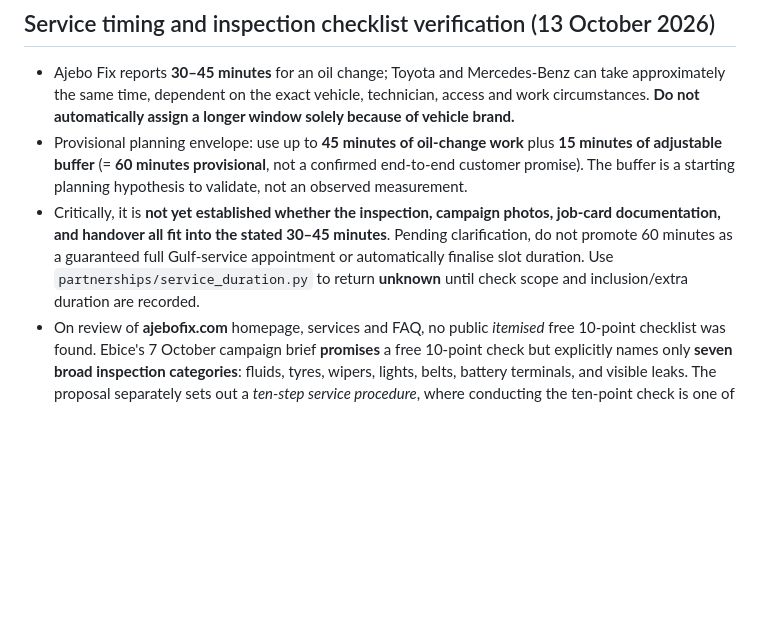
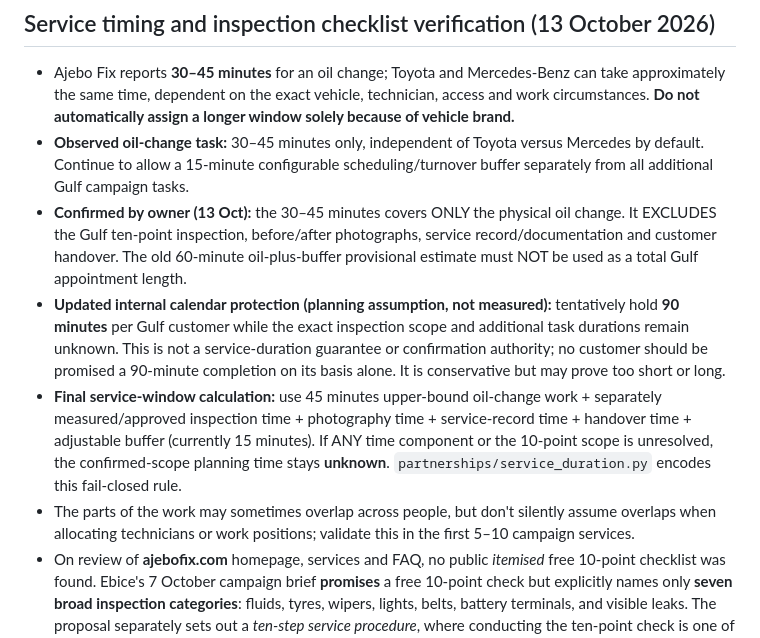
Before and after one commit to ajebofix/Ajebo-Fix-Aura, a Markdown page: docs/AURA_GULF_FLEXIBLE_WORKFORCE_BOOKING_CONTRACT_2026-10-09.md, the part around the change. Rendered like a GitHub page; blank space fills up the shorter version.

Commit message:
docs: record 30–45 minute oil-change-only scope and 90-minute internal Gulf hold

```diff
--- a/docs/AURA_GULF_FLEXIBLE_WORKFORCE_BOOKING_CONTRACT_2026-10-09.md
+++ b/docs/AURA_GULF_FLEXIBLE_WORKFORCE_BOOKING_CONTRACT_2026-10-09.md
@@ -23,8 +23,11 @@ The pure scheduling evaluator `partnerships/capacity.py` is advisory. Database-l
 
 ## Service timing and inspection checklist verification (13 October 2026)
 - Ajebo Fix reports **30–45 minutes** for an oil change; Toyota and Mercedes-Benz can take approximately the same time, dependent on the exact vehicle, technician, access and work circumstances. **Do not automatically assign a longer window solely because of vehicle brand.**
-- Provisional planning envelope: use up to **45 minutes of oil-change work** plus **15 minutes of adjustable buffer** (= **60 minutes provisional**, not a confirmed end-to-end customer promise). The buffer is a starting planning hypothesis to validate, not an observed measurement.
-- Critically, it is **not yet established whether the inspection, campaign photos, job-card documentation, and handover all fit into the stated 30–45 minutes**. Pending clarification, do not promote 60 minutes as a guaranteed full Gulf-service appointment or automatically finalise slot duration. Use `partnerships/service_duration.py` to return **unknown** until check scope and inclusion/extra duration are recorded.
+- **Observed oil-change task:** 30–45 minutes only, independent of Toyota versus Mercedes by default. Continue to allow a 15-minute configurable scheduling/turnover buffer separately from all additional Gulf campaign tasks.
+- **Confirmed by owner (13 Oct):** the 30–45 minutes covers ONLY the physical oil change. It EXCLUDES the Gulf ten-point inspection, before/after photographs, service record/documentation and customer handover. The old 60-minute oil-plus-buffer provisional estimate must NOT be used as a total Gulf appointment length.
+- **Updated internal calendar protection (planning assumption, not measured):** tentatively hold **90 minutes** per Gulf customer while the exact inspection scope and additional task durations remain unknown. This is not a service-duration guarantee or confirmation authority; no customer should be promised a 90-minute completion on its basis alone. It is conservative but may prove too short or long.
+- **Final service-window calculation:** use 45 minutes upper-bound oil-change work + separately measured/approved inspection time + photography time + service-record time + handover time + adjustable buffer (currently 15 minutes). If ANY time component or the 10-point scope is unresolved, the confirmed-scope planning time stays **unknown**. `partnerships/service_duration.py` encodes this fail-closed rule.
+- The parts of the work may sometimes overlap across people, but don't silently assume overlaps when allocating technicians or work positions; validate this in the first 5–10 campaign services.
 - On review of **ajebofix.com** homepage, services and FAQ, no public *itemised* free 10-point checklist was found. Ebice's 7 October campaign brief **promises** a free 10-point check but explicitly names only **seven broad inspection categories**: fluids, tyres, wipers, lights, belts, battery terminals, and visible leaks. The proposal separately sets out a *ten-step service procedure*, where conducting the ten-point check is one of the steps. These must not be conflated.
 - The exact ten inspection items, scope, allowed methods, included/excluded diagnosis, person who signs, and time overhead require Ajebo Fix–Ebice approval. Do not fill in three missing points with unverified guesses.
 - Schedule/turnover estimates should be calibrated against actual first 5–10 Gulf pilot job durations, including photographs and handover, and updated through the same authorised operator workflow. Work on oil/filter mismatch or existing dangerous concerns can take longer; stop/hold and reassess rather than silently running late.
```
